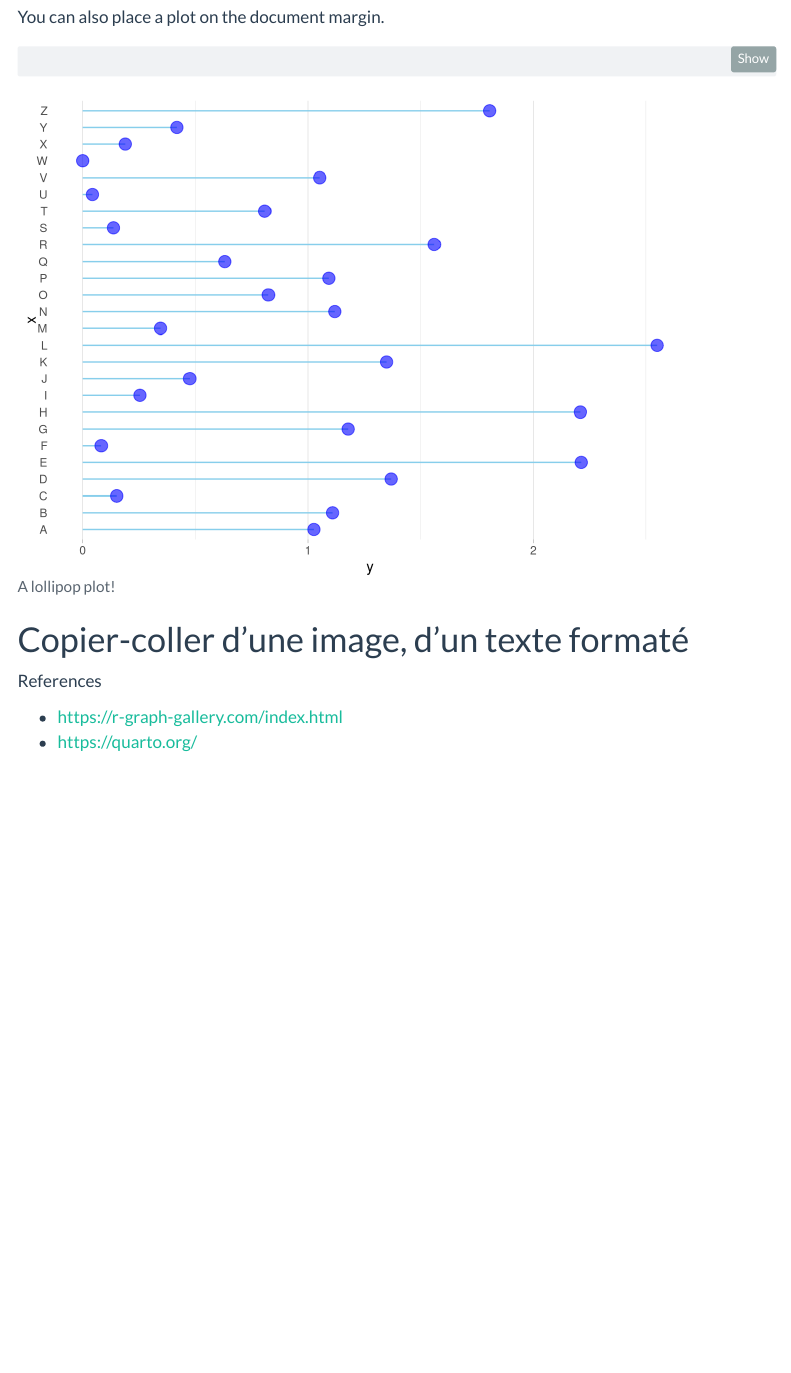
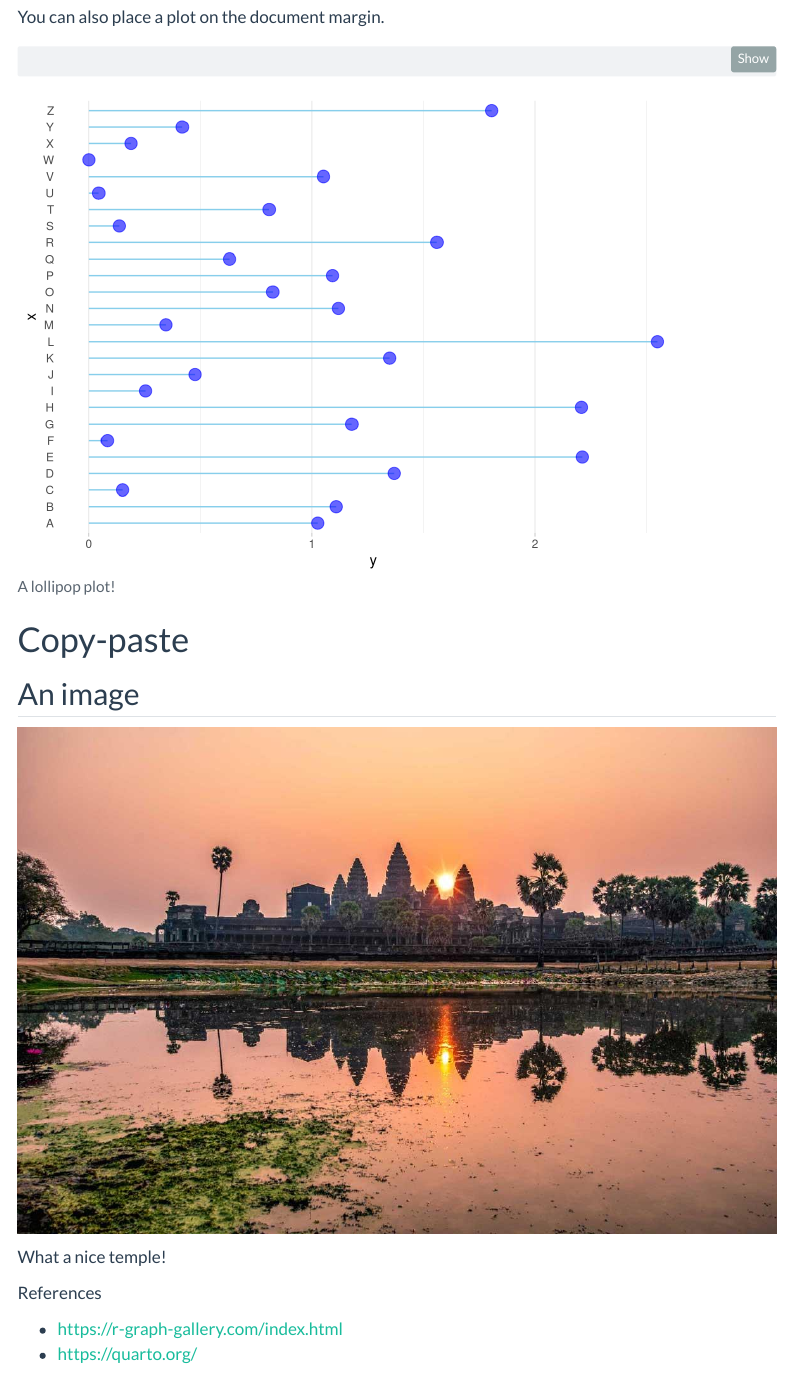
Before and after one commit to CamembR/quarto_meetup, a Quarto document (example.qmd): the page in a window 1100 px wide, from 1000 px down. Rendered offline with R 4.5, knitr and Pandoc in place of Quarto, with nearby package versions; code that draws random numbers runs with fixed seeds of ours; some code elsewhere in the file could not run offline; menus at the side of the page are left out; the gapminder table comes from the copy in Python's plotly package.

````diff
--- a/example.qmd
+++ b/example.qmd
@@ -126,11 +125,15 @@
   )
 ```
 
-# Copier-coller d'une image, d'un texte formaté
+# Copy-paste
 
+## An image
 
+![](images/paste-36163CC0.png)
+
+What a nice temple!
 
 References
 
-- https://r-graph-gallery.com/index.html
-- https://quarto.org/
+-   https://r-graph-gallery.com/index.html
+-   https://quarto.org/
````
Also changed, not shown: 03_quarto-outputs.qmd (+2 -0 lines), 03_quarto-outputs.html, example.html, images/paste-36163CC0.png (added), example.qmd (5 more changed lines), 1 other file.
